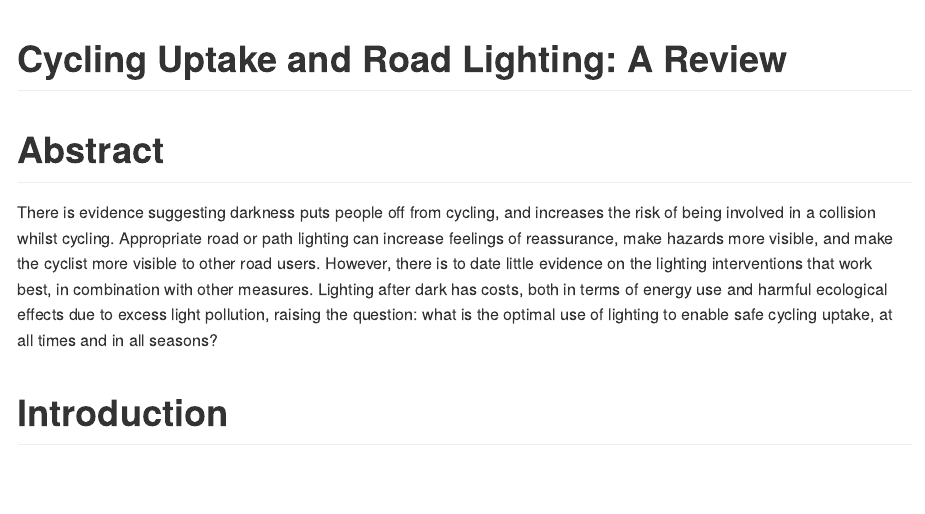
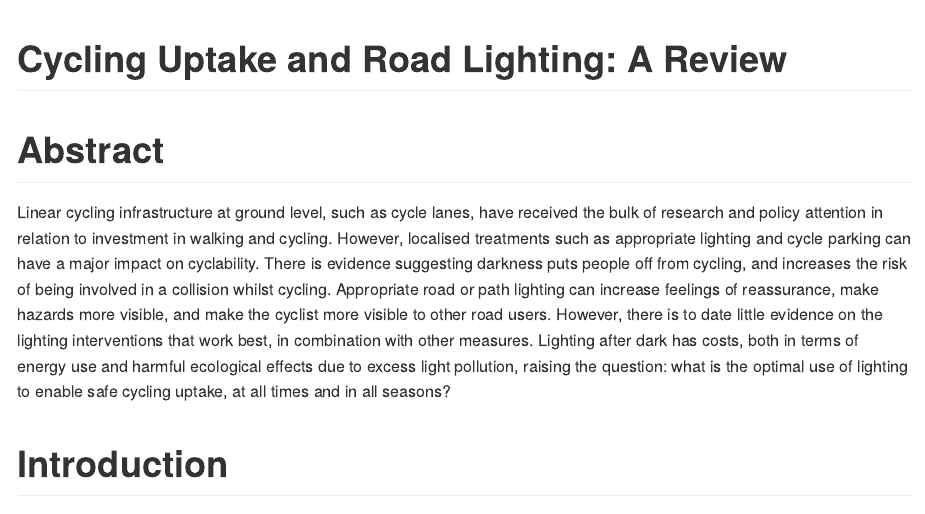
Before and after one commit to saturnlighting/literature-review, an R Markdown document (README.Rmd): the page in a window 1100 px wide, from its top. The pictures show the output file README.md that the author committed with the source, drawn offline in the style of GitHub.

Commit message:
update abstract

```diff
--- a/README.Rmd
+++ b/README.Rmd
@@ -10,10 +10,8 @@ always_allow_html: true
 
 # Abstract
 
-<!-- Linear cycling infrastructure at ground level, such as cycle lanes, have received the bulk of research and policy attention in relation to investment in walking and cycling. -->
-
-<!-- However, localised treatments such as appropriate lighting and cycle parking can have a major impact on cyclability. -->
-
+Linear cycling infrastructure at ground level, such as cycle lanes, have received the bulk of research and policy attention in relation to investment in walking and cycling.
+However, localised treatments such as appropriate lighting and cycle parking can have a major impact on cyclability.
 There is evidence suggesting darkness puts people off from cycling, and increases the risk of being involved in a collision whilst cycling.
 Appropriate road or path lighting can increase feelings of reassurance, make hazards more visible, and make the cyclist more visible to other road users.
 However, there is to date little evidence on the lighting interventions that work best, in combination with other measures.
```
Also changed, not shown: README.md.
